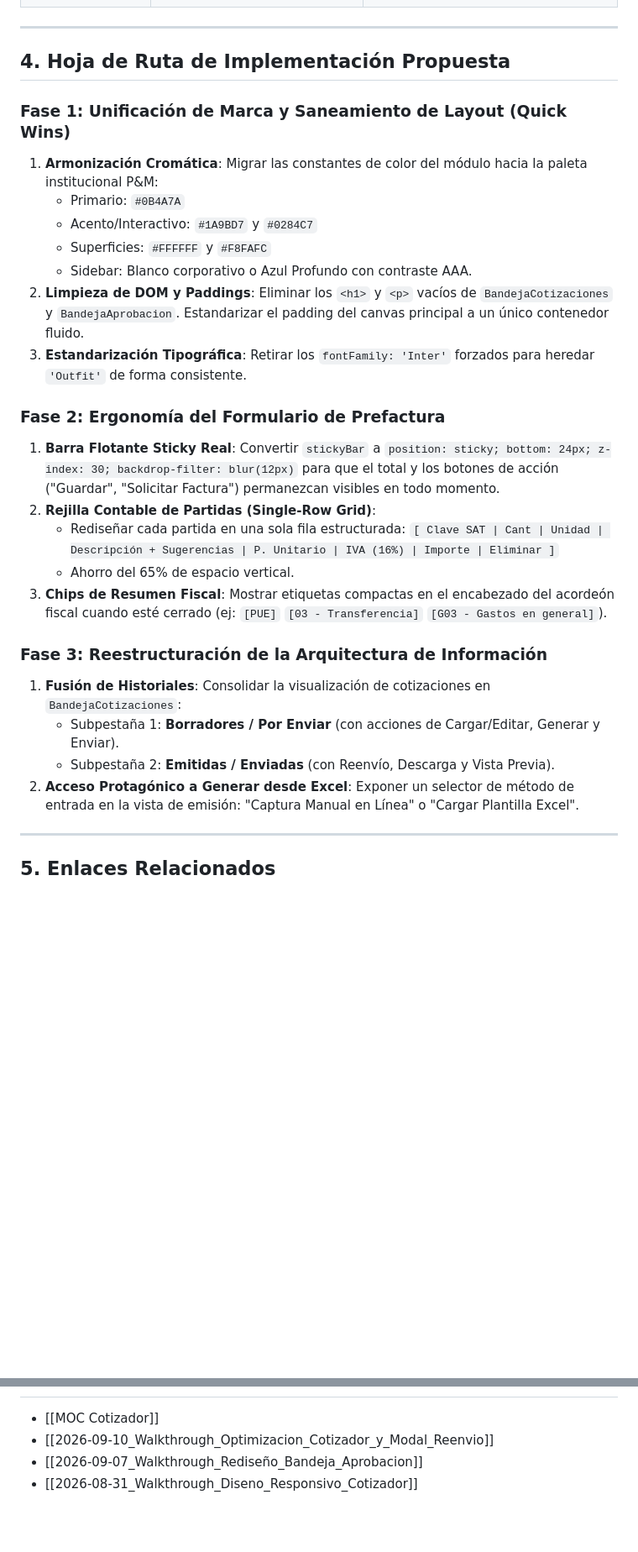
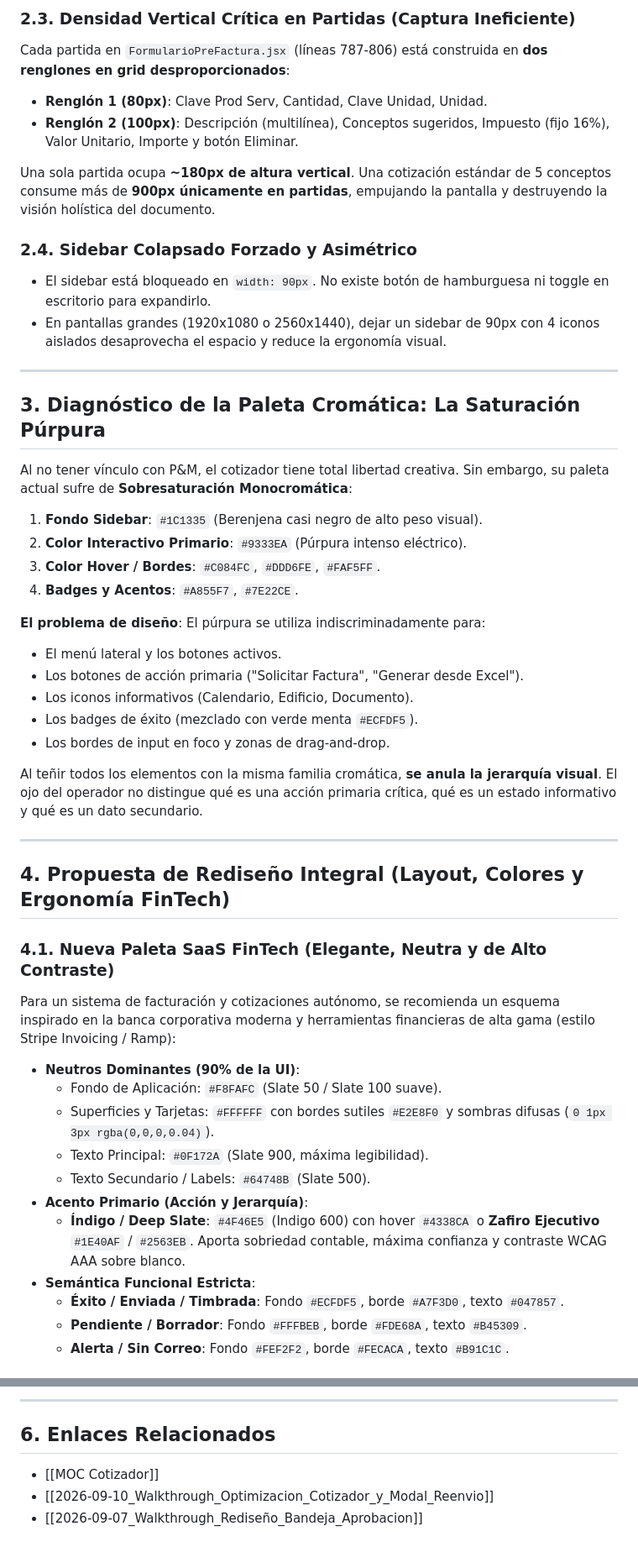
Before and after one commit to AlanContrera/Sistema-Integral-de-Gesti-n, a Markdown page: docs/cotizador/2026-09-15_Analisis_UX_UI_Modulo_Cotizador.md, 2 parts joined by grey strips. Shown at 84% size. GitHub-like rendering; blank space fills up the shorter version.

```diff
--- a/docs/cotizador/2026-09-15_Analisis_UX_UI_Modulo_Cotizador.md
+++ b/docs/cotizador/2026-09-15_Analisis_UX_UI_Modulo_Cotizador.md
@@ -71,31 +86,50 @@ El presente documento expone una auditoría técnica y de diseño heurístico so
+### 2.3. Densidad Vertical Crítica en Partidas (Captura Ineficiente)
+Cada partida en `FormularioPreFactura.jsx` (líneas 787-806) está construida en **dos renglones en grid desproporcionados**:
+- **Renglón 1 (80px)**: Clave Prod Serv, Cantidad, Clave Unidad, Unidad.
+- **Renglón 2 (100px)**: Descripción (multilínea), Conceptos sugeridos, Impuesto (fijo 16%), Valor Unitario, Importe y botón Eliminar.
+
+Una sola partida ocupa **~180px de altura vertical**. Una cotización estándar de 5 conceptos consume más de **900px únicamente en partidas**, empujando la pantalla y destruyendo la visión holística del documento.
+
+### 2.4. Sidebar Colapsado Forzado y Asimétrico
+- El sidebar está bloqueado en `width: 90px`. No existe botón de hamburguesa ni toggle en escritorio para expandirlo.
+- En pantallas grandes (1920x1080 o 2560x1440), dejar un sidebar de 90px con 4 iconos aislados desaprovecha el espacio y reduce la ergonomía visual.
 
 ---
 
-## 4. Hoja de Ruta de Implementación Propuesta
+## 3. Diagnóstico de la Paleta Cromática: La Saturación Púrpura
 
-### Fase 1: Unificación de Marca y Saneamiento de Layout (Quick Wins)
-1. **Armonización Cromática**: Migrar las constantes de color del módulo hacia la paleta institucional P&M:
-   - Primario: `#0B4A7A`
-   - Acento/Interactivo: `#1A9BD7` y `#0284C7`
-   - Superficies: `#FFFFFF` y `#F8FAFC`
-   - Sidebar: Blanco corporativo o Azul Profundo con contraste AAA.
-2. **Limpieza de DOM y Paddings**: Eliminar los `<h1>` y `<p>` vacíos de `BandejaCotizaciones` y `BandejaAprobacion`. Estandarizar el padding del canvas principal a un único contenedor fluido.
-3. **Estandarización Tipográfica**: Retirar los `fontFamily: 'Inter'` forzados para heredar `'Outfit'` de forma consistente.
+Al no tener vínculo con P&M, el cotizador tiene total libertad creativa. Sin embargo, su paleta actual sufre de **Sobresaturación Monocromática**:
+1. **Fondo Sidebar**: `#1C1335` (Berenjena casi negro de alto peso visual).
+2. **Color Interactivo Primario**: `#9333EA` (Púrpura intenso eléctrico).
+3. **Color Hover / Bordes**: `#C084FC`, `#DDD6FE`, `#FAF5FF`.
+4. **Badges y Acentos**: `#A855F7`, `#7E22CE`.
 
-### Fase 2: Ergonomía del Formulario de Prefactura
-1. **Barra Flotante Sticky Real**: Convertir `stickyBar` a `position: sticky; bottom: 24px; z-index: 30; backdrop-filter: blur(12px)` para que el total y los botones de acción ("Guardar", "Solicitar Factura") permanezcan visibles en todo momento.
-2. **Rejilla Contable de Partidas (Single-Row Grid)**:
-   - Rediseñar cada partida en una sola fila estructurada:
-     `[ Clave SAT | Cant | Unidad | Descripción + Sugerencias | P. Unitario | IVA (16%) | Importe | Eliminar ]`
-   - Ahorro del 65% de espacio vertical.
-3. **Chips de Resumen Fiscal**: Mostrar etiquetas compactas en el encabezado del acordeón fiscal cuando esté cerrado (ej: `[PUE]` `[03 - Transferencia]` `[G03 - Gastos en general]`).
+**El problema de diseño**:
+El púrpura se utiliza indiscriminadamente para:
+- El menú lateral y los botones activos.
+- Los botones de acción primaria ("Solicitar Factura", "Generar desde Excel").
+- Los iconos informativos (Calendario, Edificio, Documento).
+- Los badges de éxito (mezclado con verde menta `#ECFDF5`).
+- Los bordes de input en foco y zonas de drag-and-drop.
 
-### Fase 3: Reestructuración de la Arquitectura de Información
-1. **Fusión de Historiales**: Consolidar la visualización de cotizaciones en `BandejaCotizaciones`:
-   - Subpestaña 1: **Borradores / Por Enviar** (con acciones de Cargar/Editar, Generar y Enviar).
-   - Subpestaña 2: **Emitidas / Enviadas** (con Reenvío, Descarga y Vista Previa).
-2. **Acceso Protagónico a Generar desde Excel**: Exponer un selector de método de entrada en la vista de emisión: "Captura Manual en Línea" o "Cargar Plantilla Excel".
+Al teñir todos los elementos con la misma familia cromática, **se anula la jerarquía visual**. El ojo del operador no distingue qué es una acción primaria crítica, qué es un estado informativo y qué es un dato secundario.
 
 ---
 
-## 5. Enlaces Relacionados
+## 4. Propuesta de Rediseño Integral (Layout, Colores y Ergonomía FinTech)
+
+### 4.1. Nueva Paleta SaaS FinTech (Elegante, Neutra y de Alto Contraste)
+Para un sistema de facturación y cotizaciones autónomo, se recomienda un esquema inspirado en la banca corporativa moderna y herramientas financieras de alta gama (estilo Stripe Invoicing / Ramp):
+
+- **Neutros Dominantes (90% de la UI)**:
+  - Fondo de Aplicación: `#F8FAFC` (Slate 50 / Slate 100 suave).
+  - Superficies y Tarjetas: `#FFFFFF` con bordes sutiles `#E2E8F0` y sombras difusas (`0 1px 3px rgba(0,0,0,0.04)`).
+  - Texto Principal: `#0F172A` (Slate 900, máxima legibilidad).
+  - Texto Secundario / Labels: `#64748B` (Slate 500).
+- **Acento Primario (Acción y Jerarquía)**:
+  - **Índigo / Deep Slate**: `#4F46E5` (Indigo 600) con hover `#4338CA` o **Zafiro Ejecutivo** `#1E40AF` / `#2563EB`. Aporta sobriedad contable, máxima confianza y contraste WCAG AAA sobre blanco.
+- **Semántica Funcional Estricta**:
+  - **Éxito / Enviada / Timbrada**: Fondo `#ECFDF5`, borde `#A7F3D0`, texto `#047857`.
+  - **Pendiente / Borrador**: Fondo `#FFFBEB`, borde `#FDE68A`, texto `#B45309`.
+  - **Alerta / Sin Correo**: Fondo `#FEF2F2`, borde `#FECACA`, texto `#B91C1C`.
+
@@ -102,4 +190,6 @@ El presente documento expone una auditoría técnica y de diseño heurístico so
+---
+
+## 6. Enlaces Relacionados
 - [[MOC Cotizador]]
 - [[2026-09-10_Walkthrough_Optimizacion_Cotizador_y_Modal_Reenvio]]
 - [[2026-09-07_Walkthrough_Rediseño_Bandeja_Aprobacion]]
-- [[2026-08-31_Walkthrough_Diseno_Responsivo_Cotizador]]
```
Also changed, not shown: other parts of docs/cotizador/2026-09-15_Analisis_UX_UI_Modulo_Cotizador.md (+121 -52 lines).
